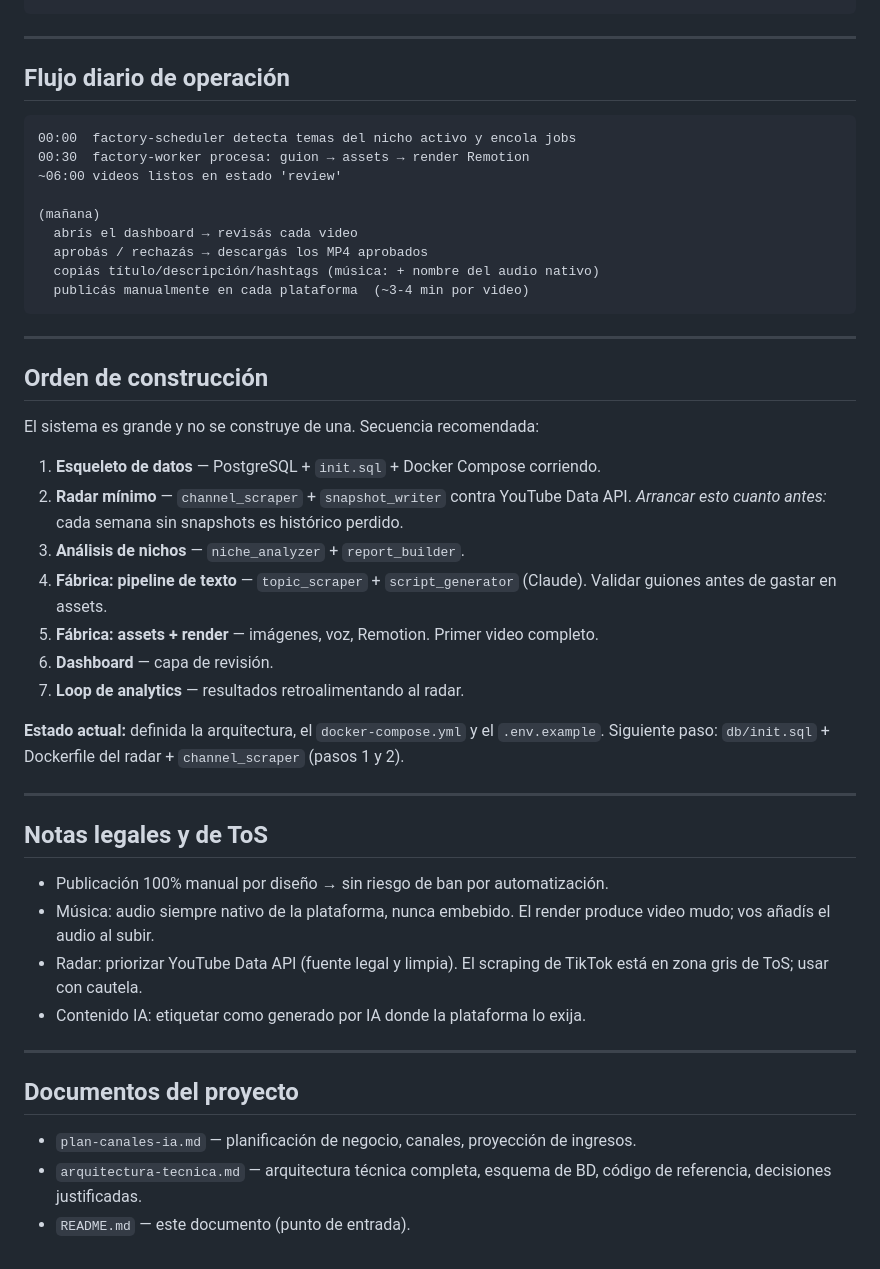
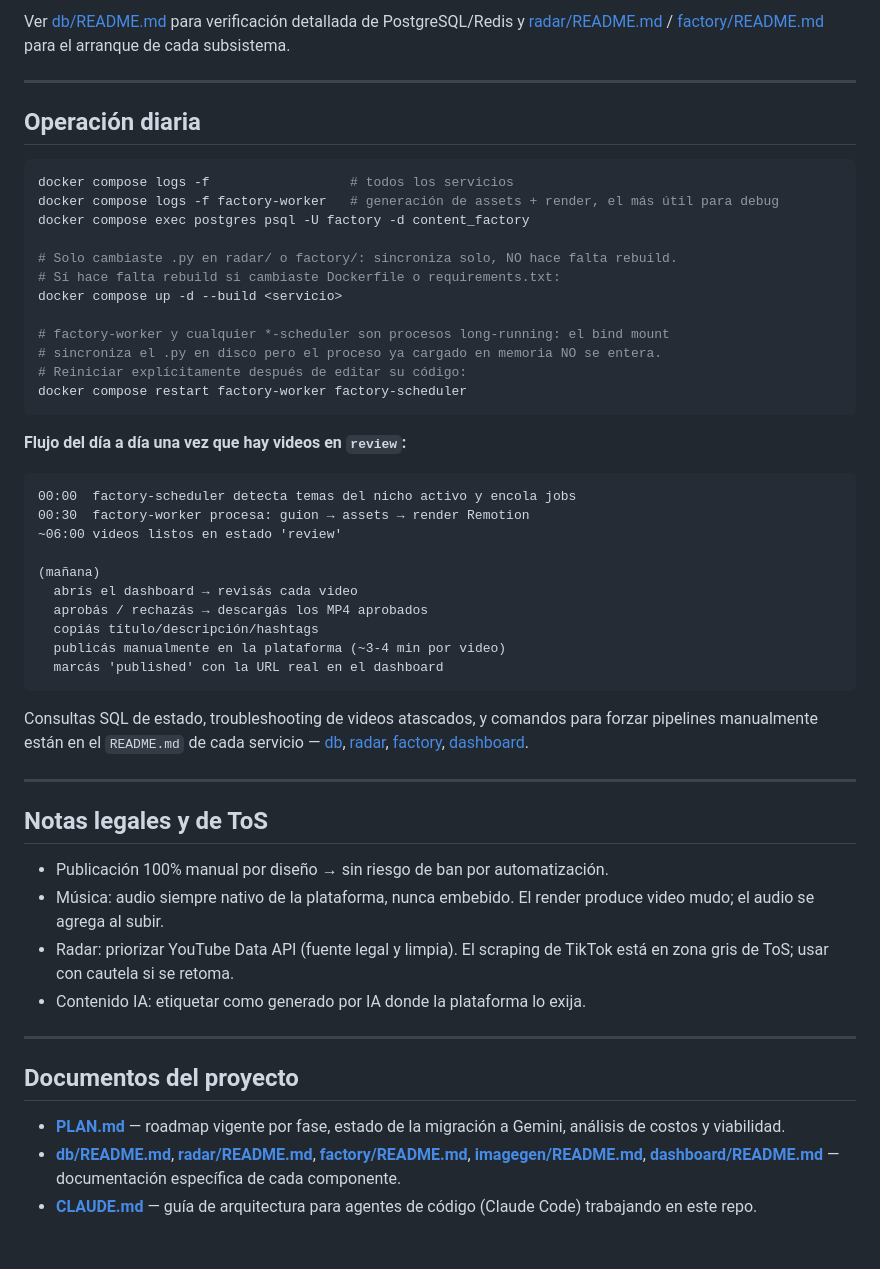
Before and after one commit to jzuletadev/ai-content-pipeline, a Markdown page: README.md, the part around one of its changes. Rendered like a GitHub page.

````diff
--- a/README.md
+++ b/README.md
@@ -131,8 +134,27 @@ docker compose logs -f radar    # ver el radar trabajando
 ```
+
+Ver [db/README.md](db/README.md) para verificación detallada de PostgreSQL/Redis y [radar/README.md](radar/README.md) / [factory/README.md](factory/README.md) para el arranque de cada subsistema.
 
 ---
 
-## Flujo diario de operación
+## Operación diaria
+
+```powershell
+docker compose logs -f                  # todos los servicios
+docker compose logs -f factory-worker   # generación de assets + render, el más útil para debug
+docker compose exec postgres psql -U factory -d content_factory
+
+# Solo cambiaste .py en radar/ o factory/: sincroniza solo, NO hace falta rebuild.
+# Sí hace falta rebuild si cambiaste Dockerfile o requirements.txt:
+docker compose up -d --build <servicio>
+
+# factory-worker y cualquier *-scheduler son procesos long-running: el bind mount
+# sincroniza el .py en disco pero el proceso ya cargado en memoria NO se entera.
+# Reiniciar explícitamente después de editar su código:
+docker compose restart factory-worker factory-scheduler
+```
+
+**Flujo del día a día una vez que hay videos en `review`:**
 
 ```
 00:00  factory-scheduler detecta temas del nicho activo y encola jobs
@@ -142,45 +164,26 @@ docker compose logs -f radar    # ver el radar trabajando
 (mañana)
   abrís el dashboard → revisás cada video
   aprobás / rechazás → descargás los MP4 aprobados
-  copiás título/descripción/hashtags (música: + nombre del audio nativo)
-  publicás manualmente en cada plataforma  (~3-4 min por video)
+  copiás título/descripción/hashtags
+  publicás manualmente en la plataforma (~3-4 min por video)
+  marcás 'published' con la URL real en el dashboard
 ```
 
----
-
-## Orden de construcción
-
-El sistema es grande y no se construye de una. Secuencia recomendada:
-
-1. **Esqueleto de datos** — PostgreSQL + `init.sql` + Docker Compose corriendo.
-2. **Radar mínimo** — `channel_scraper` + `snapshot_writer` contra YouTube Data API.
-   *Arrancar esto cuanto antes:* cada semana sin snapshots es histórico perdido.
-3. **Análisis de nichos** — `niche_analyzer` + `report_builder`.
-4. **Fábrica: pipeline de texto** — `topic_scraper` + `script_generator` (Claude).
-   Validar guiones antes de gastar en assets.
-5. **Fábrica: assets + render** — imágenes, voz, Remotion. Primer video completo.
-6. **Dashboard** — capa de revisión.
-7. **Loop de analytics** — resultados retroalimentando al radar.
-
-**Estado actual:** definida la arquitectura, el `docker-compose.yml` y el `.env.example`.
-Siguiente paso: `db/init.sql` + Dockerfile del radar + `channel_scraper` (pasos 1 y 2).
+Consultas SQL de estado, troubleshooting de videos atascados, y comandos para forzar pipelines manualmente están en el `README.md` de cada servicio — [db](db/README.md), [radar](radar/README.md), [factory](factory/README.md), [dashboard](dashboard/README.md).
 
 ---
 
 ## Notas legales y de ToS
 
 - Publicación 100% manual por diseño → sin riesgo de ban por automatización.
-- Música: audio siempre nativo de la plataforma, nunca embebido. El render produce
-  video mudo; vos añadís el audio al subir.
-- Radar: priorizar YouTube Data API (fuente legal y limpia). El scraping de TikTok
-  está en zona gris de ToS; usar con cautela.
+- Música: audio siempre nativo de la plataforma, nunca embebido. El render produce video mudo; el audio se agrega al subir.
+- Radar: priorizar YouTube Data API (fuente legal y limpia). El scraping de TikTok está en zona gris de ToS; usar con cautela si se retoma.
 - Contenido IA: etiquetar como generado por IA donde la plataforma lo exija.
 
 ---
 
 ## Documentos del proyecto
 
-- `plan-canales-ia.md` — planificación de negocio, canales, proyección de ingresos.
-- `arquitectura-tecnica.md` — arquitectura técnica completa, esquema de BD, código de
-  referencia, decisiones justificadas.
-- `README.md` — este documento (punto de entrada).
+- **[PLAN.md](PLAN.md)** — roadmap vigente por fase, estado de la migración a Gemini, análisis de costos y viabilidad.
+- **[db/README.md](db/README.md)**, **[radar/README.md](radar/README.md)**, **[factory/README.md](factory/README.md)**, **[imagegen/README.md](imagegen/README.md)**, **[dashboard/README.md](dashboard/README.md)** — documentación específica de cada componente.
+- **[CLAUDE.md](CLAUDE.md)** — guía de arquitectura para agentes de código (Claude Code) trabajando en este repo.
````
Also changed, not shown: other parts of README.md (+60 -57 lines), PLAN.md (+94 -189 lines).
